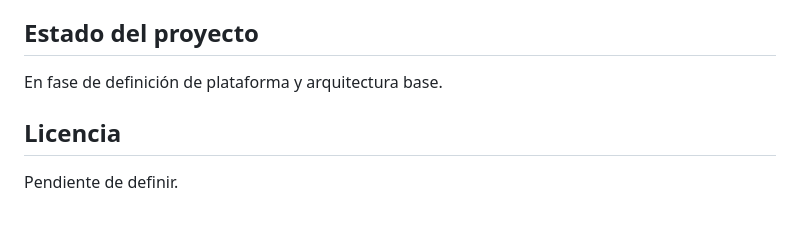
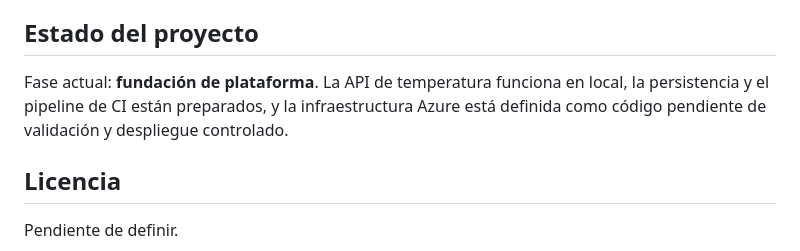
Before and after one commit to AlexEncoded/Tidewatch, a Markdown page: README.md, the part around one of its changes. Rendered like a GitHub page; blank space fills up the shorter version.

```diff
--- a/README.md
+++ b/README.md
@@ -134,7 +181,9 @@ desde el entorno de ejecución. No se almacenan secretos en el repositorio.
 
 ## Estado del proyecto
 
-En fase de definición de plataforma y arquitectura base.
+Fase actual: **fundación de plataforma**. La API de temperatura funciona en
+local, la persistencia y el pipeline de CI están preparados, y la infraestructura
+Azure está definida como código pendiente de validación y despliegue controlado.
 
 ## Licencia
 
```
Also changed, not shown: other parts of README.md (+55 -8 lines).
